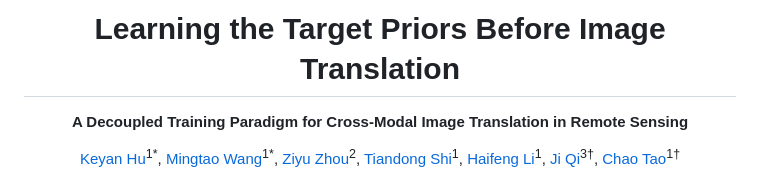
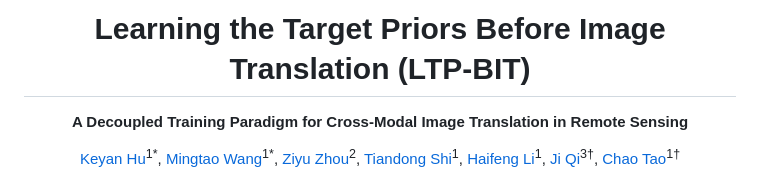
Before and after one commit to KeyanHu-git/LTP-BIT, a Markdown page: README.md, the part around the change. GitHub-like rendering.

Commit message:
Add LTP-BIT acronym to README title

```diff
--- a/README.md
+++ b/README.md
@@ -1,4 +1,4 @@
-<h1 align="center">Learning the Target Priors Before Image Translation</h1>
+<h1 align="center">Learning the Target Priors Before Image Translation (LTP-BIT)</h1>
 
 <p align="center">
   <strong>A Decoupled Training Paradigm for Cross-Modal Image Translation in Remote Sensing</strong>
```
